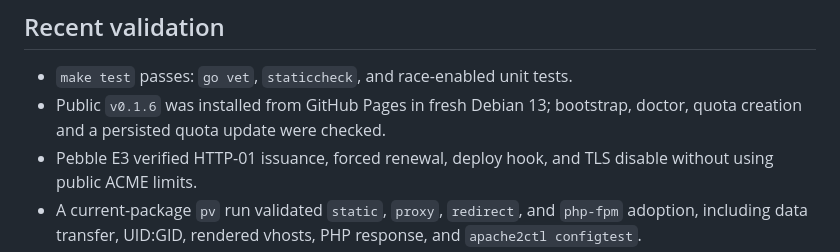
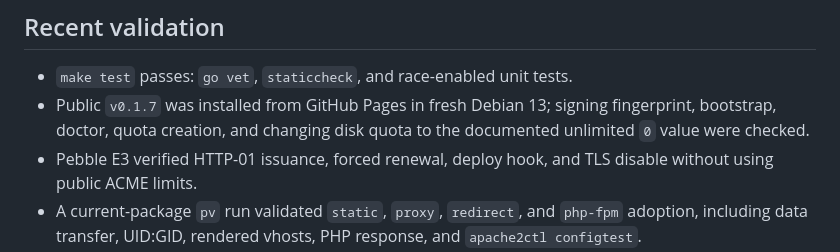
Before and after one commit to jozuekupec/provctl, a Markdown page: docs/roadmap.md, the part around the change. Rendered like a GitHub page.

Commit message:
Record v0.1.7 public validation

```diff
--- a/docs/roadmap.md
+++ b/docs/roadmap.md
@@ -61,8 +61,9 @@ bootstraps, opens the TUI, and restores `pv:clean` after exit.
 ## Recent validation
 
 - `make test` passes: `go vet`, `staticcheck`, and race-enabled unit tests.
-- Public `v0.1.6` was installed from GitHub Pages in fresh Debian 13; bootstrap,
-  doctor, quota creation and a persisted quota update were checked.
+- Public `v0.1.7` was installed from GitHub Pages in fresh Debian 13; signing
+  fingerprint, bootstrap, doctor, quota creation, and changing disk quota to
+  the documented unlimited `0` value were checked.
 - Pebble E3 verified HTTP-01 issuance, forced renewal, deploy hook, and TLS
   disable without using public ACME limits.
 - A current-package `pv` run validated `static`, `proxy`, `redirect`, and
```
